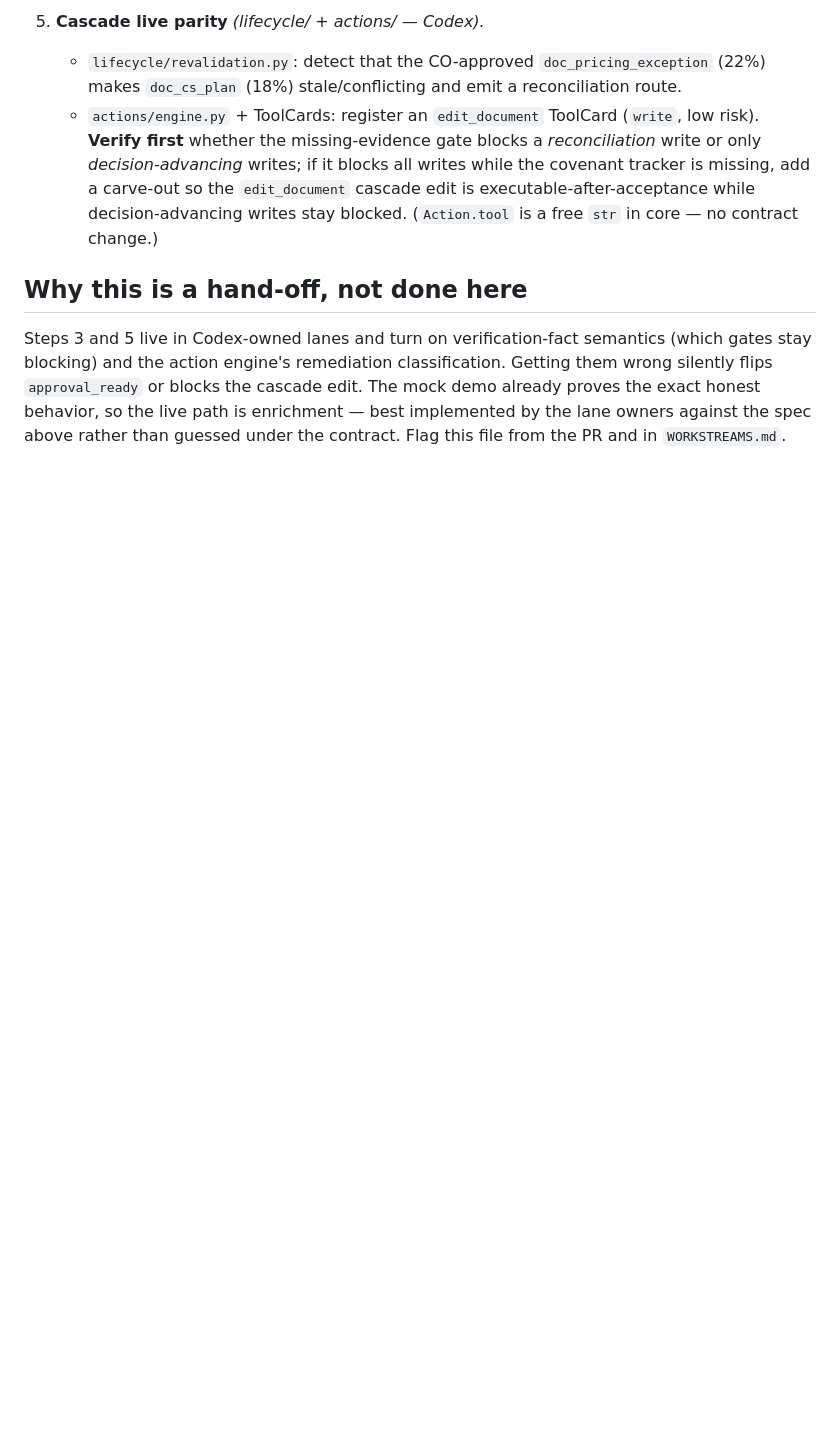
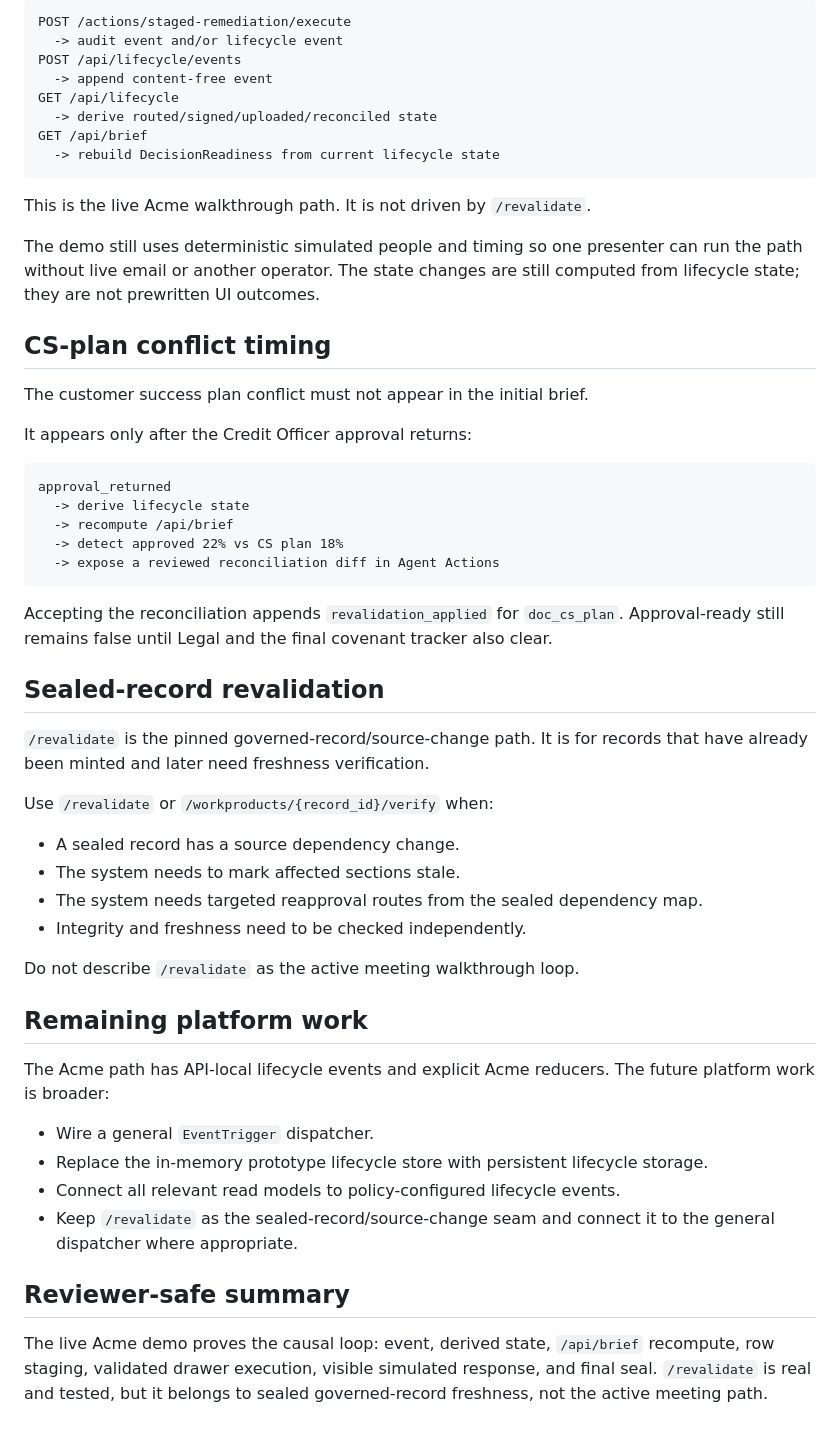
Before and after one commit to WillLewis/orchestration, a Markdown page: docs/REVALIDATION_LIVE_PARITY_HANDOFF.md, the part around one of its changes. Drawn GitHub-style; blank space fills up the shorter version.

````diff
--- a/docs/REVALIDATION_LIVE_PARITY_HANDOFF.md
+++ b/docs/REVALIDATION_LIVE_PARITY_HANDOFF.md
@@ -64,16 +28,65 @@ Owners in parentheses (CLAUDE.md lanes). None require a `core/` contract change.
 
-5. **Cascade live parity** *(lifecycle/ + actions/ — Codex).*
-   - `lifecycle/revalidation.py`: detect that the CO-approved `doc_pricing_exception` (22%) makes
-     `doc_cs_plan` (18%) stale/conflicting and emit a reconciliation route.
-   - `actions/engine.py` + ToolCards: register an `edit_document` ToolCard (`write`, low risk). **Verify
-     first** whether the missing-evidence gate blocks a *reconciliation* write or only *decision-advancing*
-     writes; if it blocks all writes while the covenant tracker is missing, add a carve-out so the
-     `edit_document` cascade edit is executable-after-acceptance while decision-advancing writes stay
-     blocked. (`Action.tool` is a free `str` in core — no contract change.)
+```text
+POST /actions/staged-remediation/execute
+  -> audit event and/or lifecycle event
+POST /api/lifecycle/events
+  -> append content-free event
+GET /api/lifecycle
+  -> derive routed/signed/uploaded/reconciled state
+GET /api/brief
+  -> rebuild DecisionReadiness from current lifecycle state
+```
 
-## Why this is a hand-off, not done here
-Steps 3 and 5 live in Codex-owned lanes and turn on verification-fact semantics (which gates stay blocking)
-and the action engine's remediation classification. Getting them wrong silently flips `approval_ready` or
-blocks the cascade edit. The mock demo already proves the exact honest behavior, so the live path is
-enrichment — best implemented by the lane owners against the spec above rather than guessed under the
-contract. Flag this file from the PR and in `WORKSTREAMS.md`.
+This is the live Acme walkthrough path. It is not driven by `/revalidate`.
+
+The demo still uses deterministic simulated people and timing so one presenter can run the path
+without live email or another operator. The state changes are still computed from lifecycle state;
+they are not prewritten UI outcomes.
+
+## CS-plan conflict timing
+
+The customer success plan conflict must not appear in the initial brief.
+
+It appears only after the Credit Officer approval returns:
+
+```text
+approval_returned
+  -> derive lifecycle state
+  -> recompute /api/brief
+  -> detect approved 22% vs CS plan 18%
+  -> expose a reviewed reconciliation diff in Agent Actions
+```
+
+Accepting the reconciliation appends `revalidation_applied` for `doc_cs_plan`. Approval-ready still
+remains false until Legal and the final covenant tracker also clear.
+
+## Sealed-record revalidation
+
+`/revalidate` is the pinned governed-record/source-change path. It is for records that have already
+been minted and later need freshness verification.
+
+Use `/revalidate` or `/workproducts/{record_id}/verify` when:
+
+- A sealed record has a source dependency change.
+- The system needs to mark affected sections stale.
+- The system needs targeted reapproval routes from the sealed dependency map.
+- Integrity and freshness need to be checked independently.
+
+Do not describe `/revalidate` as the active meeting walkthrough loop.
+
+## Remaining platform work
+
+The Acme path has API-local lifecycle events and explicit Acme reducers. The future platform work is
+broader:
+
+- Wire a general `EventTrigger` dispatcher.
+- Replace the in-memory prototype lifecycle store with persistent lifecycle storage.
+- Connect all relevant read models to policy-configured lifecycle events.
+- Keep `/revalidate` as the sealed-record/source-change seam and connect it to the general
+  dispatcher where appropriate.
+
+## Reviewer-safe summary
+
+The live Acme demo proves the causal loop: event, derived state, `/api/brief` recompute, row
+staging, validated drawer execution, visible simulated response, and final seal. `/revalidate` is
+real and tested, but it belongs to sealed governed-record freshness, not the active meeting path.
````
Also changed, not shown: other parts of docs/REVALIDATION_LIVE_PARITY_HANDOFF.md (+20 -56 lines), docs/ACTION_LIFECYCLE.md (+9 -7 lines), docs/DEMO_BEATS_APPLY_DISCOUNT_TO_SEAL.md (+4 -2 lines).
